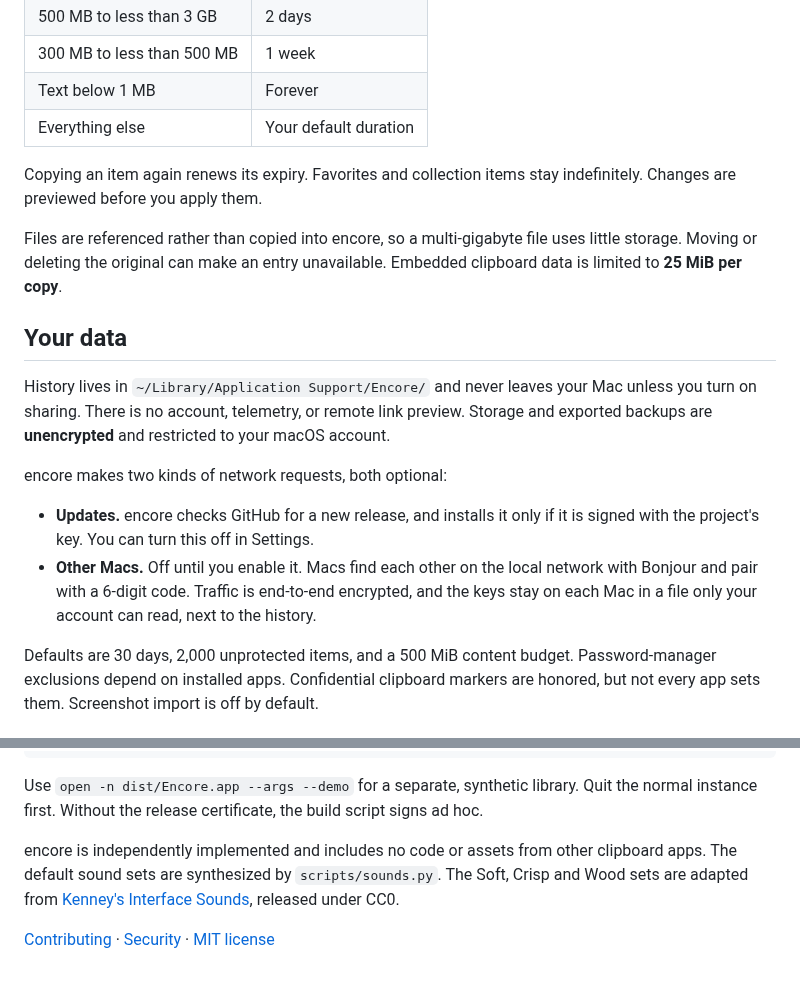
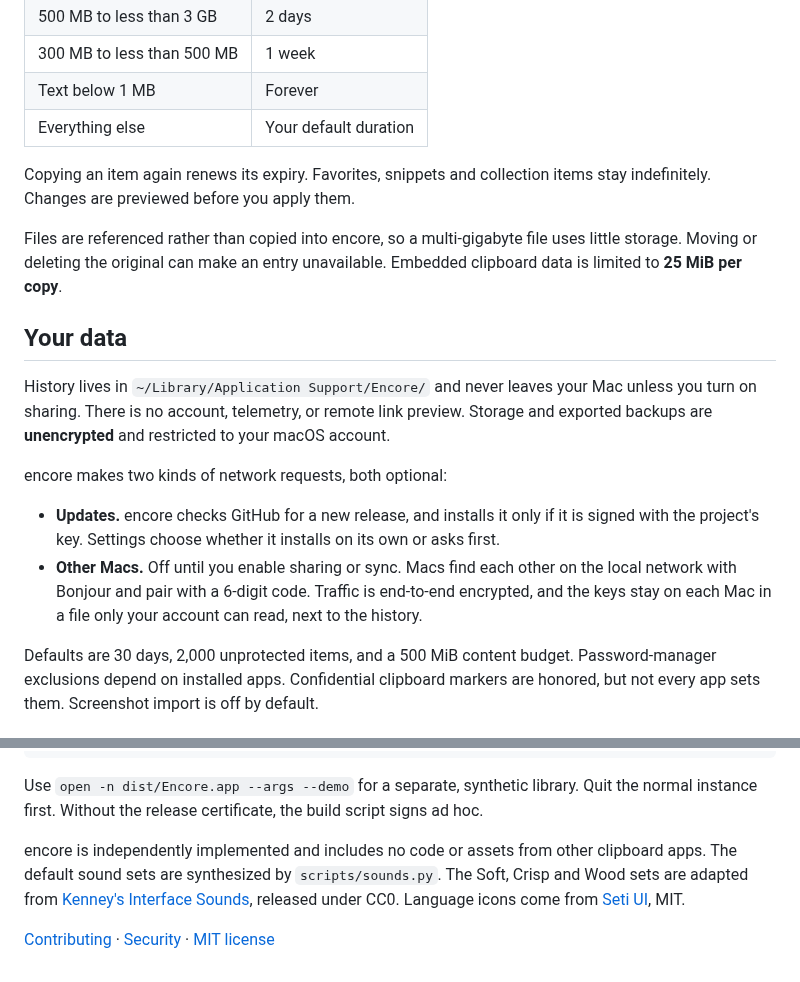
Before and after one commit to Kamasoutra/encore, a Markdown page: README.md, 2 parts joined by grey strips. GitHub-like rendering.

```diff
--- a/README.md
+++ b/README.md
@@ -85,7 +95,7 @@ Retention rules are evaluated from top to bottom, and the first match wins. The
 | Text below 1 MB | Forever |
 | Everything else | Your default duration |
 
-Copying an item again renews its expiry. Favorites and collection items stay indefinitely. Changes are previewed before you apply them.
+Copying an item again renews its expiry. Favorites, snippets and collection items stay indefinitely. Changes are previewed before you apply them.
 
 Files are referenced rather than copied into encore, so a multi-gigabyte file uses little storage. Moving or deleting the original can make an entry unavailable. Embedded clipboard data is limited to **25 MiB per copy**.
 
@@ -95,8 +105,8 @@ History lives in `~/Library/Application Support/Encore/` and never leaves your M
 
 encore makes two kinds of network requests, both optional:
 
-- **Updates.** encore checks GitHub for a new release, and installs it only if it is signed with the project's key. You can turn this off in Settings.
-- **Other Macs.** Off until you enable it. Macs find each other on the local network with Bonjour and pair with a 6-digit code. Traffic is end-to-end encrypted, and the keys stay on each Mac in a file only your account can read, next to the history.
+- **Updates.** encore checks GitHub for a new release, and installs it only if it is signed with the project's key. Settings choose whether it installs on its own or asks first.
+- **Other Macs.** Off until you enable sharing or sync. Macs find each other on the local network with Bonjour and pair with a 6-digit code. Traffic is end-to-end encrypted, and the keys stay on each Mac in a file only your account can read, next to the history.
 
 Defaults are 30 days, 2,000 unprotected items, and a 500 MiB content budget. Password-manager exclusions depend on installed apps. Confidential clipboard markers are honored, but not every app sets them. Screenshot import is off by default.
 
@@ -114,6 +124,6 @@ open dist/Encore.app
 
 Use `open -n dist/Encore.app --args --demo` for a separate, synthetic library. Quit the normal instance first. Without the release certificate, the build script signs ad hoc.
 
-encore is independently implemented and includes no code or assets from other clipboard apps. The default sound sets are synthesized by `scripts/sounds.py`. The Soft, Crisp and Wood sets are adapted from [Kenney's Interface Sounds](https://kenney.nl/assets/interface-sounds), released under CC0.
+encore is independently implemented and includes no code or assets from other clipboard apps. The default sound sets are synthesized by `scripts/sounds.py`. The Soft, Crisp and Wood sets are adapted from [Kenney's Interface Sounds](https://kenney.nl/assets/interface-sounds), released under CC0. Language icons come from [Seti UI](https://github.com/jesseweed/seti-ui), MIT.
 
 [Contributing](CONTRIBUTING.md) · [Security](SECURITY.md) · [MIT license](LICENSE)
```
Also changed, not shown: other parts of README.md (+13 -3 lines), .github/RELEASE_NOTES.md (+10 -11 lines), assets/preview.png, assets/shelf-dark.png, assets/shelf-light.png, assets/snippet-editor.png (added), 3 other files.
